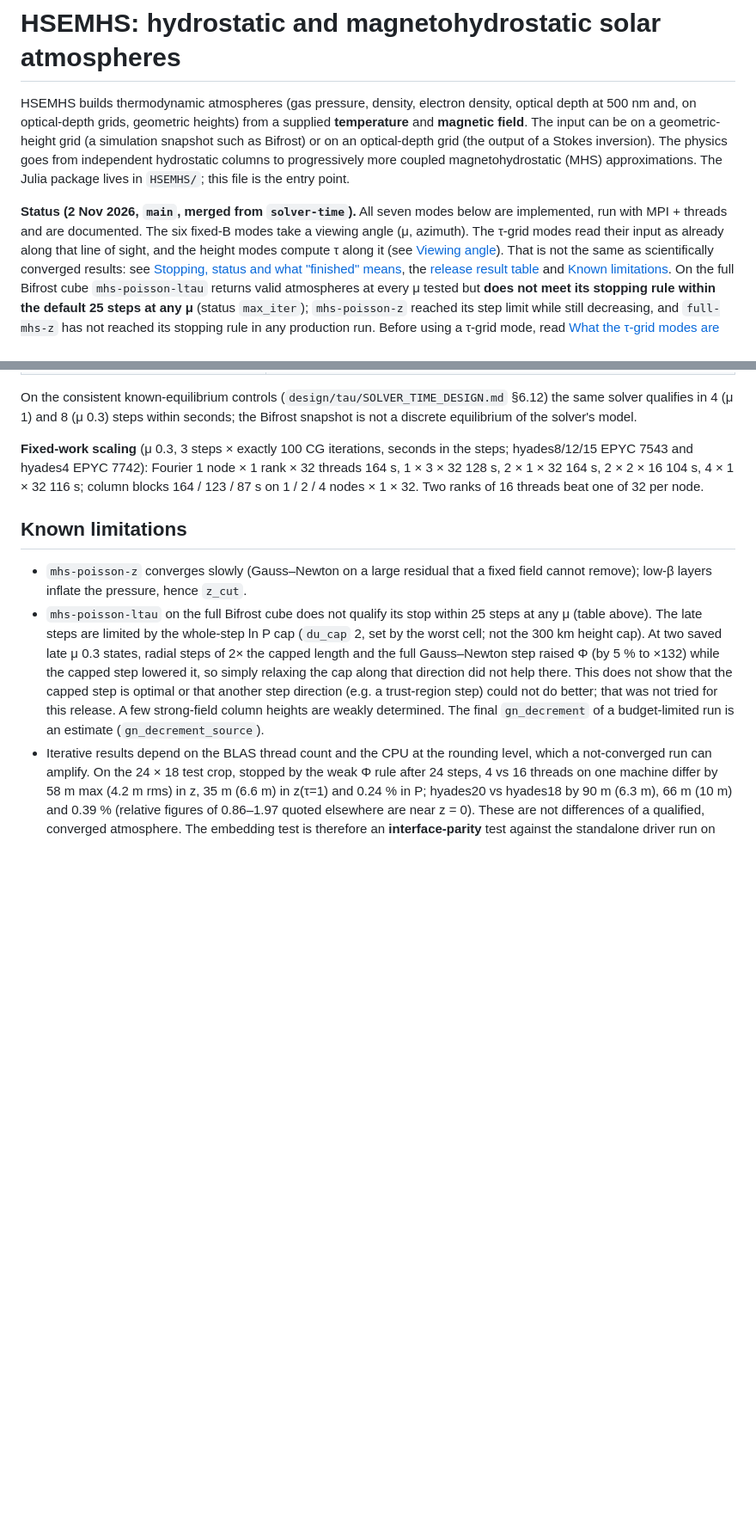
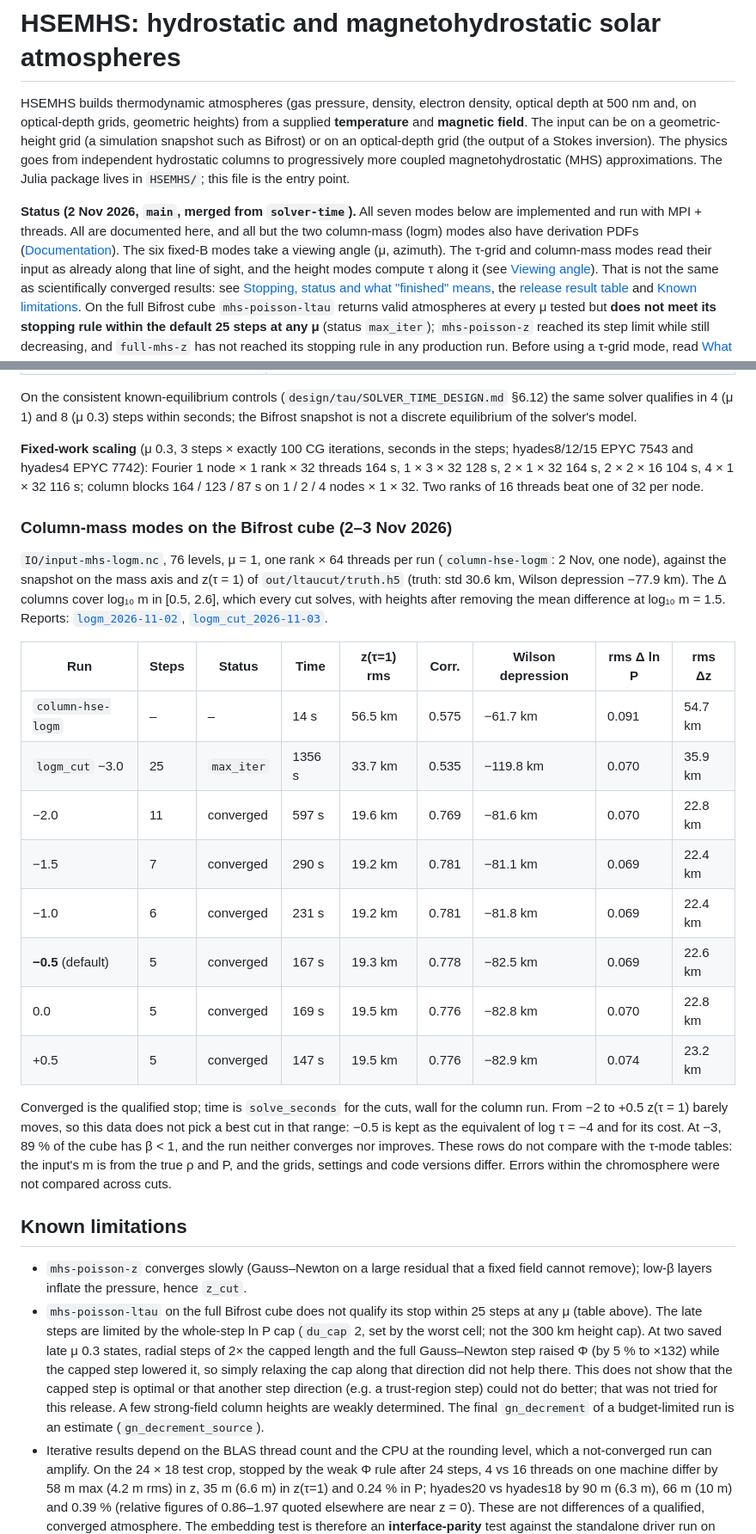
Before and after one commit to harshmathur1990/1DHSE3dMHS, a Markdown page: README.md, 2 parts joined by grey strips. Shown at 86% size. Rendered like a GitHub page; blank space fills up the shorter version.

```diff
--- a/README.md
+++ b/README.md
@@ -7,8 +7,9 @@ inversion). The physics goes from independent hydrostatic columns to progressive
 approximations. The Julia package lives in `HSEMHS/`; this file is the entry point.
 
 **Status (2 Nov 2026, `main`, merged from `solver-time`).** All seven modes below are
-implemented, run with MPI + threads and are documented. The six fixed-B modes take a viewing angle (μ, azimuth). The
-τ-grid modes read their input as already along that line of sight, and the height modes compute τ along it (see
+implemented and run with MPI + threads. All are documented here, and all but the two column-mass (logm) modes also have
+derivation PDFs ([Documentation](#documentation)). The six fixed-B modes take a viewing angle (μ, azimuth). The
+τ-grid and column-mass modes read their input as already along that line of sight, and the height modes compute τ along it (see
 [Viewing angle](#viewing-angle)). That is not the same as scientifically converged results: see
 [Stopping, status and what "finished" means](#stopping-status-and-what-finished-means), the
 [release result table](#release-result-table-τ-grid-modes-29-oct-2026) and [Known limitations](#known-limitations).
@@ -500,6 +519,30 @@ hyades4 EPYC 7742): Fourier 1 node × 1 rank × 32 threads 164 s, 1 × 3 × 32 1
 4 × 1 × 32 116 s; column blocks 164 / 123 / 87 s on 1 / 2 / 4 nodes × 1 × 32. Two ranks of 16 threads beat one of 32 per
 node.
 
+### Column-mass modes on the Bifrost cube (2–3 Nov 2026)
+
+`IO/input-mhs-logm.nc`, 76 levels, μ = 1, one rank × 64 threads per run (`column-hse-logm`: 2 Nov, one node), against the snapshot
+on the mass axis and z(τ = 1) of `out/ltaucut/truth.h5` (truth: std 30.6 km, Wilson depression −77.9 km). The Δ columns cover
+log₁₀ m in [0.5, 2.6], which every cut solves, with heights after removing the mean difference at log₁₀ m = 1.5. Reports:
+[`logm_2026-11-02`](HSEMHS/reports/logm_2026-11-02/README.md), [`logm_cut_2026-11-03`](HSEMHS/reports/logm_cut_2026-11-03/README.md).
+
+| Run | Steps | Status | Time | z(τ=1) rms | Corr. | Wilson depression | rms Δ ln P | rms Δz |
+|---|---|---|---|---|---|---|---|---|
+| `column-hse-logm` | – | – | 14 s | 56.5 km | 0.575 | −61.7 km | 0.091 | 54.7 km |
+| `logm_cut` −3.0 | 25 | `max_iter` | 1356 s | 33.7 km | 0.535 | −119.8 km | 0.070 | 35.9 km |
+| −2.0 | 11 | converged | 597 s | 19.6 km | 0.769 | −81.6 km | 0.070 | 22.8 km |
+| −1.5 | 7 | converged | 290 s | 19.2 km | 0.781 | −81.1 km | 0.069 | 22.4 km |
+| −1.0 | 6 | converged | 231 s | 19.2 km | 0.781 | −81.8 km | 0.069 | 22.4 km |
+| **−0.5** (default) | 5 | converged | 167 s | 19.3 km | 0.778 | −82.5 km | 0.069 | 22.6 km |
+| 0.0 | 5 | converged | 169 s | 19.5 km | 0.776 | −82.8 km | 0.070 | 22.8 km |
+| +0.5 | 5 | converged | 147 s | 19.5 km | 0.776 | −82.9 km | 0.074 | 23.2 km |
+
+Converged is the qualified stop; time is `solve_seconds` for the cuts, wall for the column run. From −2 to +0.5 z(τ = 1) barely
+moves, so this data does not pick a best cut in that range: −0.5 is kept as the equivalent of log τ = −4 and for its cost. At −3,
+89 % of the cube has β < 1, and the run neither converges nor improves. These rows do not compare with the τ-mode tables:
+the input's m is from the true ρ and P, and the grids, settings and code versions differ. Errors within the chromosphere
+were not compared across cuts.
+
 ## Known limitations
 
 * `mhs-poisson-z` converges slowly (Gauss–Newton on a large residual that a fixed field cannot remove); low-β layers
```
Also changed, not shown: other parts of README.md (+26 -1 lines).
